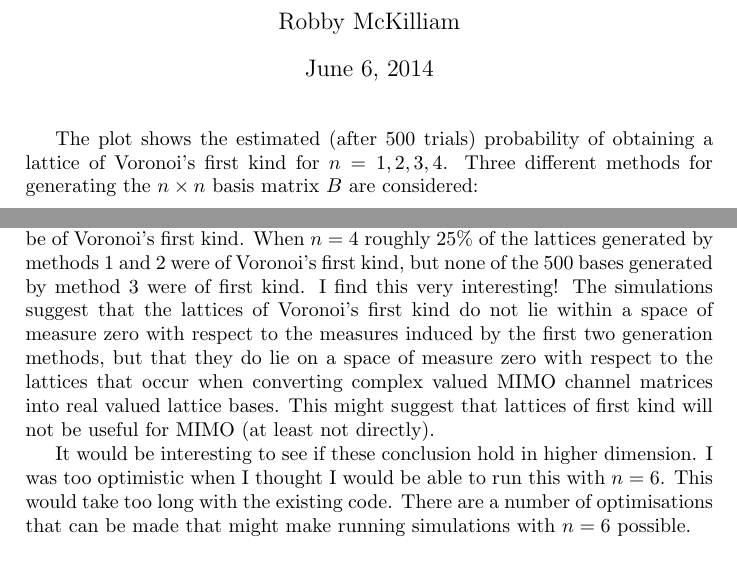
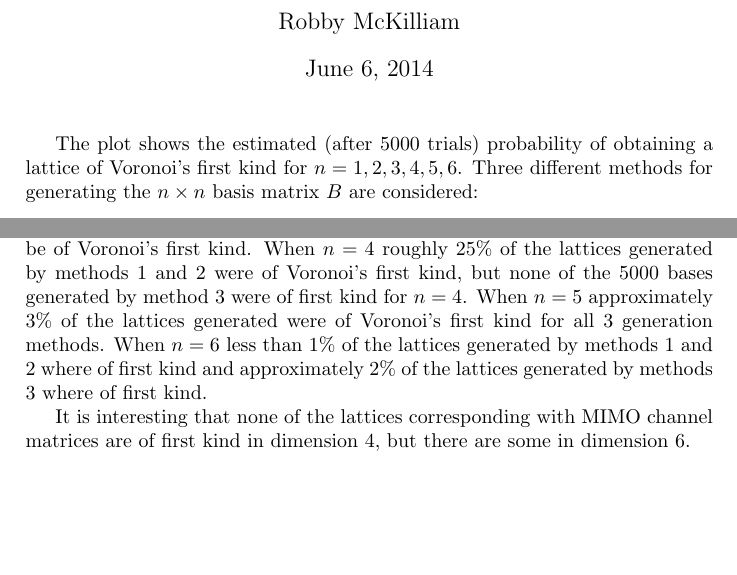
Before and after one commit to robbymckilliam/closest-point-voronoi-first-type, a LaTeX document (findsuperbase/findsuperbase.tex): two parts of page 1 of 2, joined at a grey line, cut so that both start at the same text. Compiled offline with pdfLaTeX.

Commit message:
added neew build and ran new simulations.  This code probably doesn't work for special lattices with a combination of strict and lax relevant vectors

```diff
--- a/findsuperbase/findsuperbase.tex
+++ b/findsuperbase/findsuperbase.tex
@@ -50,7 +50,7 @@
 
 % In general there are as many as $2^{n+1}-2$ relevant vectors (BLERG strict, lax etc?)
 
-The plot shows the estimated (after 500 trials) probability of obtaining a lattice of Voronoi's first kind for $n=1,2,3,4$.  Three different methods for generating the $n \times n$ basis matrix $B$ are considered:
+The plot shows the estimated (after 5000 trials) probability of obtaining a lattice of Voronoi's first kind for $n=1,2,3,4,5,6$.  Three different methods for generating the $n \times n$ basis matrix $B$ are considered:
 \begin{enumerate}
 \item entries drawn independently and uniformly in the interval $[0,1]$,
 \item entries drawn independently and Gaussian with zero mean and variance one, and
@@ -74,9 +74,13 @@ C & R
 \]
 where $R$ and $C$ are $\tfrac{n}{2} \times \tfrac{n}{2}$ matrices containing the real and imaginary parts of the channel coefficients.
 
-As expected, all lattices generated in dimensions 1, 2, and 3 were found to be of Voronoi's first kind.  When $n=4$ roughly 25\% of the lattices generated by methods 1 and 2 were of Voronoi's first kind, but none of the 500 bases generated by method 3 were of first kind.  I find this very interesting! The simulations suggest that the lattices of Voronoi's first kind do not lie within a space of measure zero with respect to the measures induced by the first two generation methods, but that they do lie on a space of measure zero with respect to the lattices that occur when converting complex valued MIMO channel matrices into real valued lattice bases.  This might suggest that lattices of first kind will not be useful for MIMO (at least not directly).
+As expected, all lattices generated in dimensions 1, 2, and 3 were found to be of Voronoi's first kind.  When $n=4$ roughly 25\% of the lattices generated by methods 1 and 2 were of Voronoi's first kind, but none of the 5000 bases generated by method 3 were of first kind for $n=4$.  When $n=5$ approximately 3\% of the lattices generated were of Voronoi's first kind for all 3 generation methods.  When $n=6$ less than 1\% of the lattices generated by methods 1 and 2 where of first kind and approximately 2\% of the lattices generated by methods 3 where of first kind.
 
-It would be interesting to see if these conclusion hold in higher dimension. I was too optimistic when I thought I would be able to run this with $n=6$.  This would take too long with the existing code.  There are a number of optimisations that can be made that might make running simulations with $n=6$ possible.
+It is interesting that none of the lattices corresponding with MIMO channel matrices are of first kind in dimension 4, but there are some in dimension 6.
+
+%I find this very interesting! The simulations suggest that the lattices of Voronoi's first kind do not lie within a space of measure zero with respect to the measures induced by the first two generation methods, but that they do lie on a space of measure zero with respect to the lattices that occur when converting complex valued MIMO channel matrices into real valued lattice bases.  This might suggest that lattices of first kind will not be useful for MIMO (at least not directly).
+
+%It would be interesting to see if these conclusion hold in higher dimension. I was too optimistic when I thought I would be able to run this with $n=6$.  This would take too long with the existing code.  There are a number of optimisations that can be made that might make running simulations with $n=6$ possible.
 
 \begin{figure}[tp]
 \centering
```
Also changed, not shown: findsuperbase/findsuperbase.tex (2 more changed lines), 5 other files.
